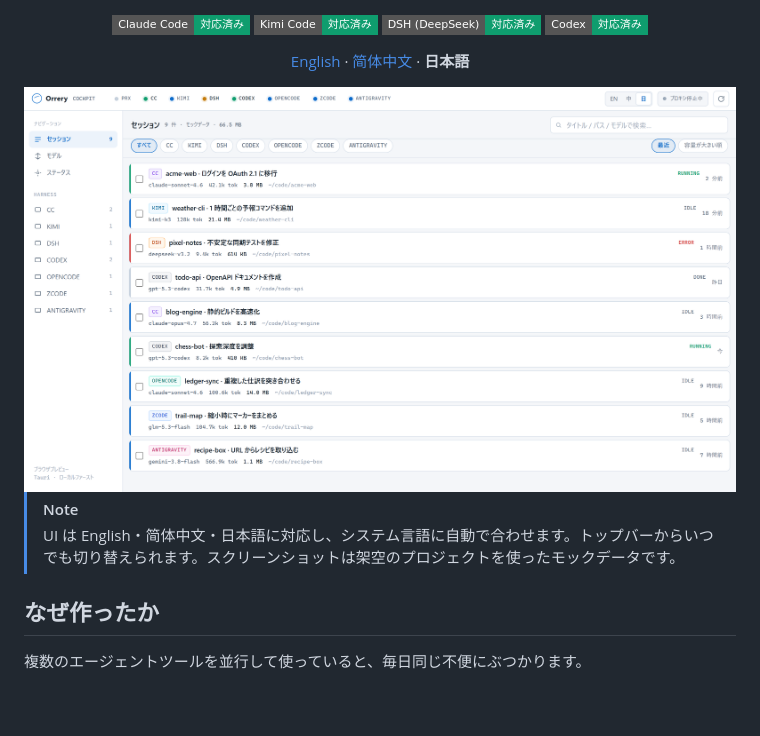
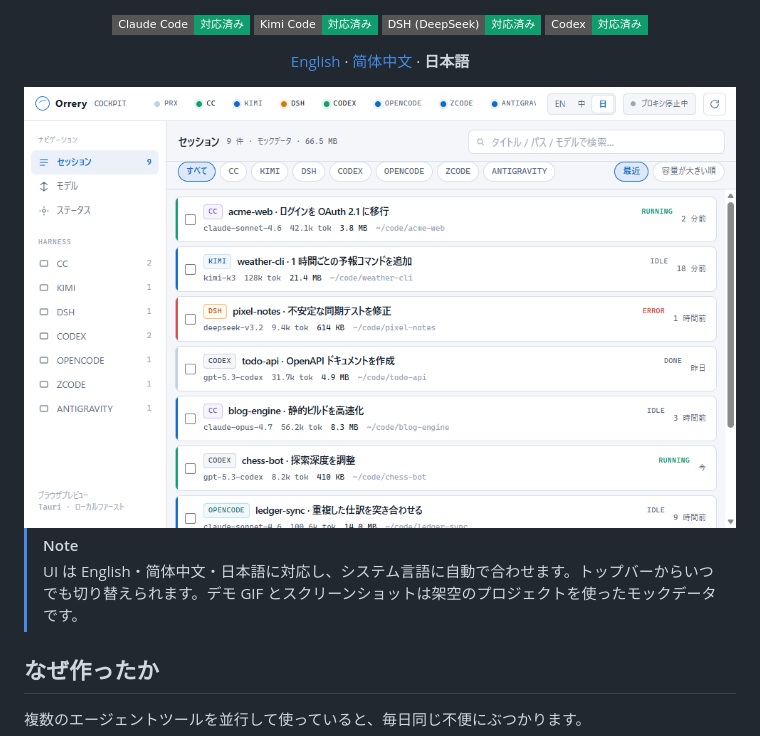
Before and after one commit to arvelvale/orrery, a Markdown page: README.ja.md, the part around the change. GitHub-like rendering; pictures changed too: .github/assets/demo.ja.gif (added), .github/assets/screenshot-sessions.ja.png (deleted); badges without logos; blank space fills up the shorter version.

```diff
--- a/README.ja.md
+++ b/README.ja.md
@@ -33,12 +33,12 @@
 
 [English](README.md) · [简体中文](README.zh-CN.md) · **日本語**
 
-<img src=".github/assets/screenshot-sessions.ja.png" alt="Orrery セッションハブ" width="100%" />
+<img src=".github/assets/demo.ja.gif" alt="ハーネスで絞り込み、セッションを開き、削除ダイアログを確認" width="100%" />
 
 </div>
 
 > [!NOTE]
-> UI は English・简体中文・日本語に対応し、システム言語に自動で合わせます。トップバーからいつでも切り替えられます。スクリーンショットは架空のプロジェクトを使ったモックデータです。
+> UI は English・简体中文・日本語に対応し、システム言語に自動で合わせます。トップバーからいつでも切り替えられます。デモ GIF とスクリーンショットは架空のプロジェクトを使ったモックデータです。
 
 ## なぜ作ったか
 
```
Also changed, not shown: README.md (+2 -2 lines), README.zh-CN.md (+2 -2 lines), .github/assets/demo.en.gif (added), .github/assets/demo.zh-CN.gif (added), .github/assets/screenshot-sessions.en.png (deleted), .github/assets/screenshot-sessions.zh-CN.png (deleted).
